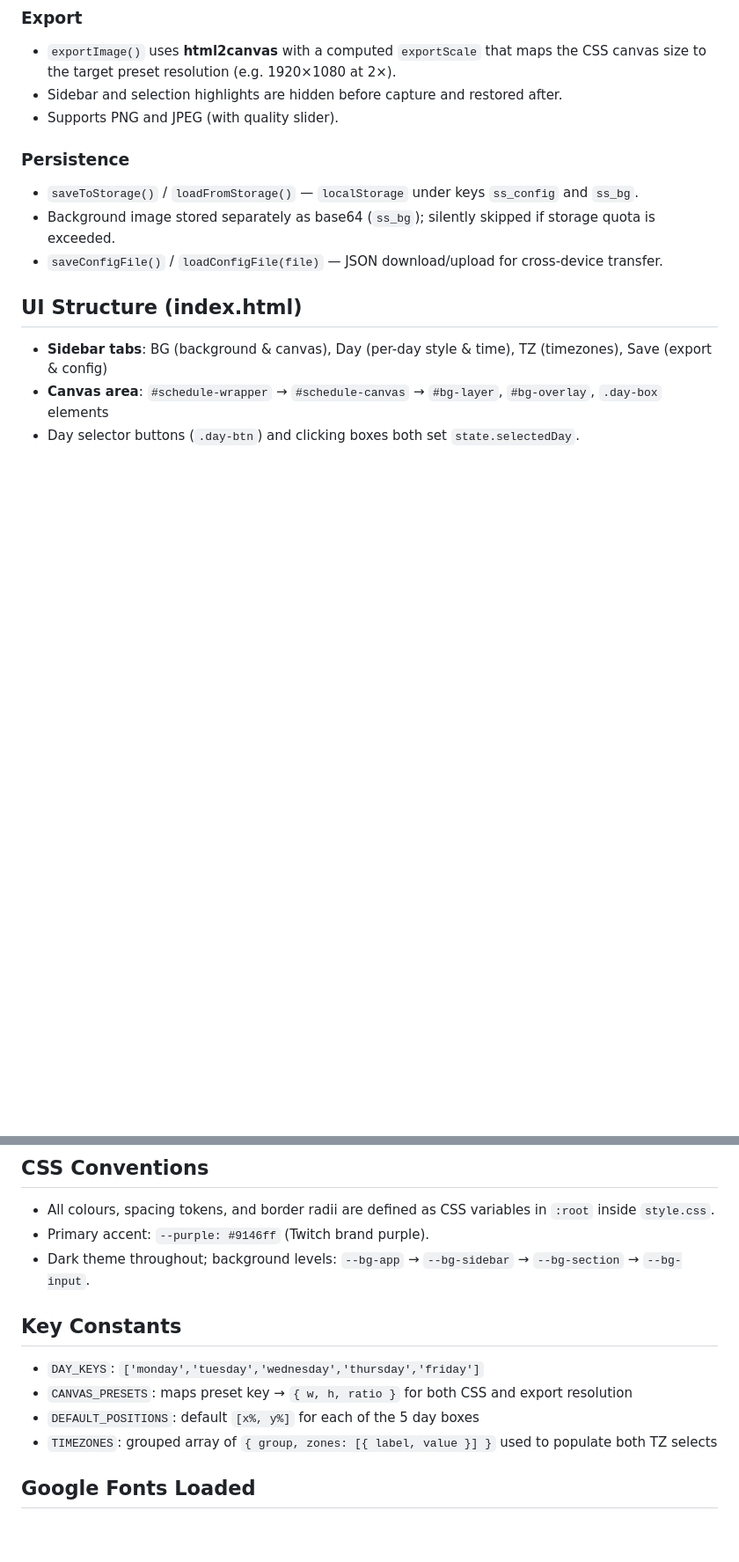
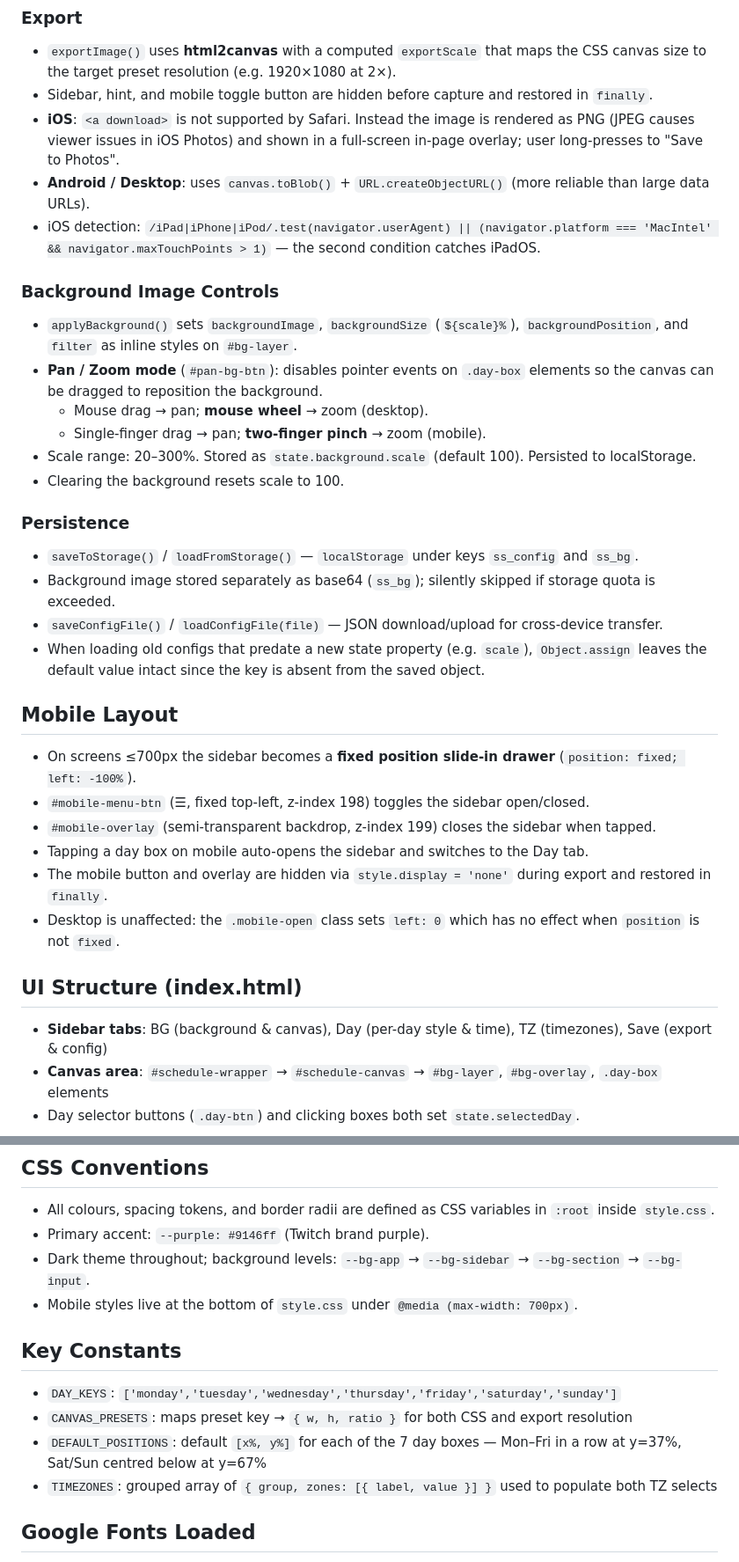
Before and after one commit to MonstrPenguwu/Purpschedule, a Markdown page: .github/copilot-instructions.md, 2 parts joined by grey strips. Shown at 88% size. GitHub-like rendering; blank space fills up the shorter version.

Commit message:
docs: update copilot-instructions with session changes
- DAY_KEYS now includes saturday/sunday (7 days)
- state.background.scale property documented
- Mobile layout section added (slide-in drawer, overlay, toggle btn)
- Export section updated with iOS overlay + Android blob URL approach
- Background pan/zoom controls fully documented
- Development notes updated with patterns for adding days/bg properties

```diff
--- a/.github/copilot-instructions.md
+++ b/.github/copilot-instructions.md
@@ -70,13 +72,32 @@ A single global `state` object holds everything:
 
 ### Export
 - `exportImage()` uses **html2canvas** with a computed `exportScale` that maps the CSS canvas size to the target preset resolution (e.g. 1920×1080 at 2×).
-- Sidebar and selection highlights are hidden before capture and restored after.
-- Supports PNG and JPEG (with quality slider).
+- Sidebar, hint, and mobile toggle button are hidden before capture and restored in `finally`.
+- **iOS**: `<a download>` is not supported by Safari. Instead the image is rendered as PNG (JPEG causes viewer issues in iOS Photos) and shown in a full-screen in-page overlay; user long-presses to "Save to Photos".
+- **Android / Desktop**: uses `canvas.toBlob()` + `URL.createObjectURL()` (more reliable than large data URLs).
+- iOS detection: `/iPad|iPhone|iPod/.test(navigator.userAgent) || (navigator.platform === 'MacIntel' && navigator.maxTouchPoints > 1)` — the second condition catches iPadOS.
+
+### Background Image Controls
+- `applyBackground()` sets `backgroundImage`, `backgroundSize` (`${scale}%`), `backgroundPosition`, and `filter` as inline styles on `#bg-layer`.
+- **Pan / Zoom mode** (`#pan-bg-btn`): disables pointer events on `.day-box` elements so the canvas can be dragged to reposition the background.
+  - Mouse drag → pan; **mouse wheel** → zoom (desktop).
+  - Single-finger drag → pan; **two-finger pinch** → zoom (mobile).
+- Scale range: 20–300%. Stored as `state.background.scale` (default 100). Persisted to localStorage.
+- Clearing the background resets scale to 100.
 
 ### Persistence
 - `saveToStorage()` / `loadFromStorage()` — `localStorage` under keys `ss_config` and `ss_bg`.
 - Background image stored separately as base64 (`ss_bg`); silently skipped if storage quota is exceeded.
 - `saveConfigFile()` / `loadConfigFile(file)` — JSON download/upload for cross-device transfer.
+- When loading old configs that predate a new state property (e.g. `scale`), `Object.assign` leaves the default value intact since the key is absent from the saved object.
+
+## Mobile Layout
+- On screens ≤700px the sidebar becomes a **fixed position slide-in drawer** (`position: fixed; left: -100%`).
+- `#mobile-menu-btn` (☰, fixed top-left, z-index 198) toggles the sidebar open/closed.
+- `#mobile-overlay` (semi-transparent backdrop, z-index 199) closes the sidebar when tapped.
+- Tapping a day box on mobile auto-opens the sidebar and switches to the Day tab.
+- The mobile button and overlay are hidden via `style.display = 'none'` during export and restored in `finally`.
+- Desktop is unaffected: the `.mobile-open` class sets `left: 0` which has no effect when `position` is not `fixed`.
 
 ## UI Structure (index.html)
 - **Sidebar tabs**: BG (background & canvas), Day (per-day style & time), TZ (timezones), Save (export & config)
@@ -87,11 +108,12 @@ A single global `state` object holds everything:
 - All colours, spacing tokens, and border radii are defined as CSS variables in `:root` inside `style.css`.
 - Primary accent: `--purple: #9146ff` (Twitch brand purple).
 - Dark theme throughout; background levels: `--bg-app` → `--bg-sidebar` → `--bg-section` → `--bg-input`.
+- Mobile styles live at the bottom of `style.css` under `@media (max-width: 700px)`.
 
 ## Key Constants
-- `DAY_KEYS`: `['monday','tuesday','wednesday','thursday','friday']`
+- `DAY_KEYS`: `['monday','tuesday','wednesday','thursday','friday','saturday','sunday']`
 - `CANVAS_PRESETS`: maps preset key → `{ w, h, ratio }` for both CSS and export resolution
-- `DEFAULT_POSITIONS`: default `[x%, y%]` for each of the 5 day boxes
+- `DEFAULT_POSITIONS`: default `[x%, y%]` for each of the 7 day boxes — Mon–Fri in a row at y=37%, Sat/Sun centred below at y=67%
 - `TIMEZONES`: grouped array of `{ group, zones: [{ label, value }] }` used to populate both TZ selects
 
 ## Google Fonts Loaded
```
Also changed, not shown: other parts of .github/copilot-instructions.md (+8 -5 lines).
